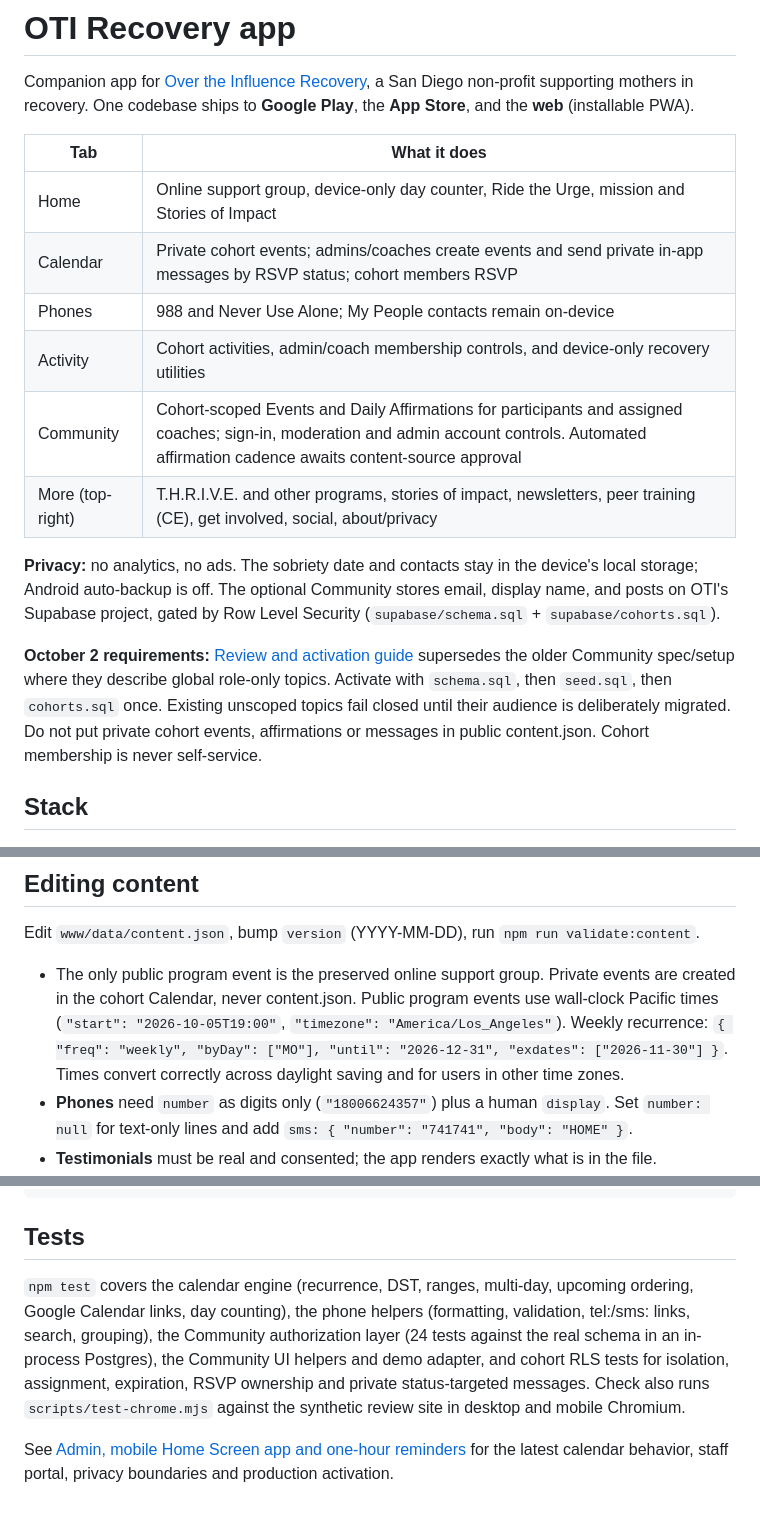
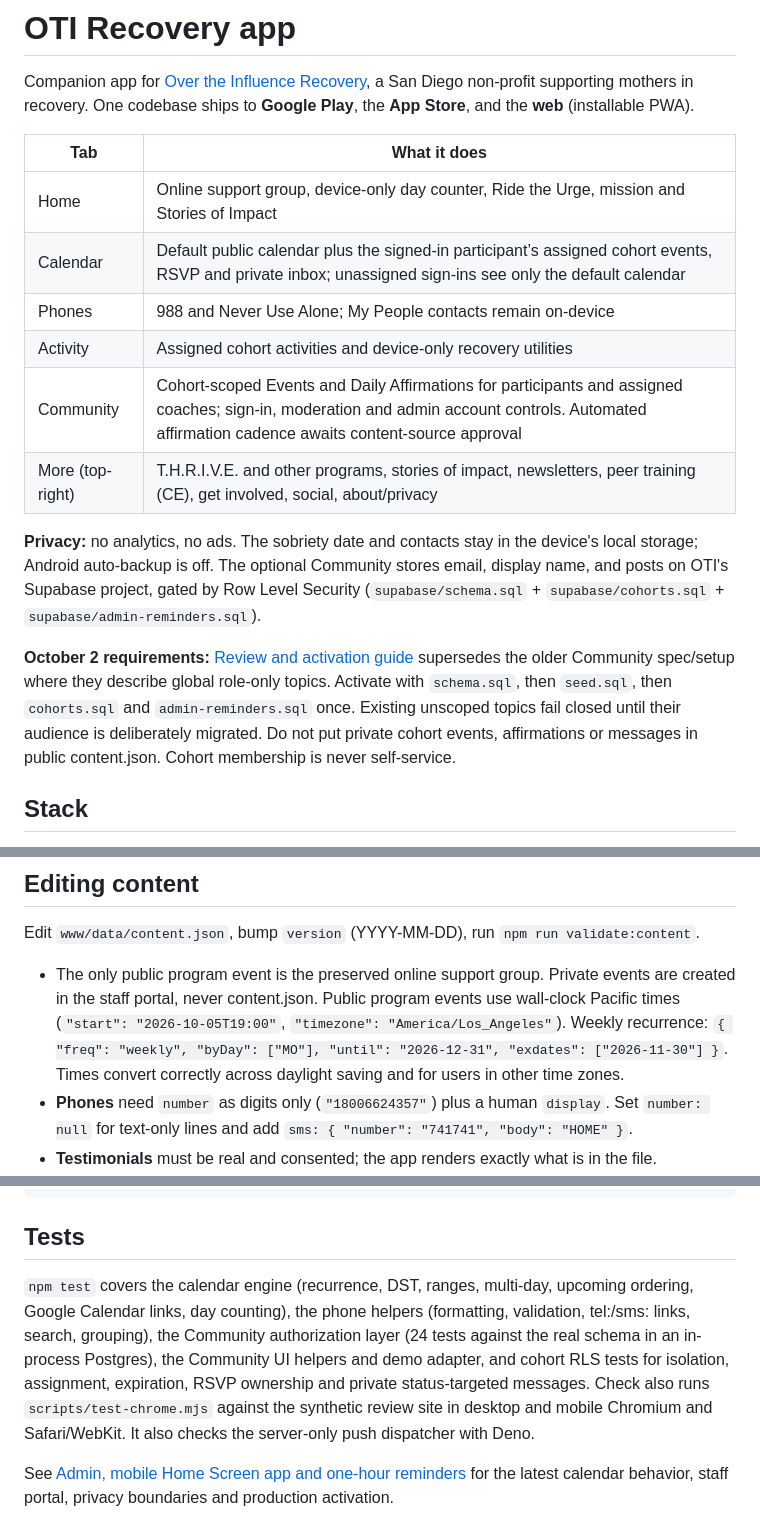
Before and after one commit to Gnoscenti/oti-recovery-app, a Markdown page: README.md, 3 parts joined by grey strips. GitHub-like rendering.

Commit message:
Reconcile review setup with assigned calendars and the separate staff portal

```diff
--- a/README.md
+++ b/README.md
@@ -5,15 +5,15 @@ Companion app for [Over the Influence Recovery](https://www.otirecovery.org), a
 | Tab | What it does |
 | --- | --- |
 | Home | Online support group, device-only day counter, Ride the Urge, mission and Stories of Impact |
-| Calendar | Private cohort events; admins/coaches create events and send private in-app messages by RSVP status; cohort members RSVP |
+| Calendar | Default public calendar plus the signed-in participant’s assigned cohort events, RSVP and private inbox; unassigned sign-ins see only the default calendar |
 | Phones | 988 and Never Use Alone; My People contacts remain on-device |
-| Activity | Cohort activities, admin/coach membership controls, and device-only recovery utilities |
+| Activity | Assigned cohort activities and device-only recovery utilities |
 | Community | Cohort-scoped Events and Daily Affirmations for participants and assigned coaches; sign-in, moderation and admin account controls. Automated affirmation cadence awaits content-source approval |
 | More (top-right) | T.H.R.I.V.E. and other programs, stories of impact, newsletters, peer training (CE), get involved, social, about/privacy |
 
-**Privacy:** no analytics, no ads. The sobriety date and contacts stay in the device's local storage; Android auto-backup is off. The optional Community stores email, display name, and posts on OTI's Supabase project, gated by Row Level Security (`supabase/schema.sql` + `supabase/cohorts.sql`).
+**Privacy:** no analytics, no ads. The sobriety date and contacts stay in the device's local storage; Android auto-backup is off. The optional Community stores email, display name, and posts on OTI's Supabase project, gated by Row Level Security (`supabase/schema.sql` + `supabase/cohorts.sql` + `supabase/admin-reminders.sql`).
 
-**October 2 requirements:** [Review and activation guide](docs/OCTOBER-2-REVIEW.md) supersedes the older Community spec/setup where they describe global role-only topics. Activate with `schema.sql`, then `seed.sql`, then `cohorts.sql` once. Existing unscoped topics fail closed until their audience is deliberately migrated. Do not put private cohort events, affirmations or messages in public content.json. Cohort membership is never self-service.
+**October 2 requirements:** [Review and activation guide](docs/OCTOBER-2-REVIEW.md) supersedes the older Community spec/setup where they describe global role-only topics. Activate with `schema.sql`, then `seed.sql`, then `cohorts.sql` and `admin-reminders.sql` once. Existing unscoped topics fail closed until their audience is deliberately migrated. Do not put private cohort events, affirmations or messages in public content.json. Cohort membership is never self-service.
 
 ## Stack
 
@@ -45,7 +45,7 @@ npm run assets       # regenerate native icons/splash from resources/
 
 Edit `www/data/content.json`, bump `version` (YYYY-MM-DD), run `npm run validate:content`.
 
-- The only public program event is the preserved online support group. Private events are created in the cohort Calendar, never content.json. Public program events use wall-clock Pacific times (`"start": "2026-10-05T19:00"`, `"timezone": "America/Los_Angeles"`). Weekly recurrence: `{ "freq": "weekly", "byDay": ["MO"], "until": "2026-12-31", "exdates": ["2026-11-30"] }`. Times convert correctly across daylight saving and for users in other time zones.
+- The only public program event is the preserved online support group. Private events are created in the staff portal, never content.json. Public program events use wall-clock Pacific times (`"start": "2026-10-05T19:00"`, `"timezone": "America/Los_Angeles"`). Weekly recurrence: `{ "freq": "weekly", "byDay": ["MO"], "until": "2026-12-31", "exdates": ["2026-11-30"] }`. Times convert correctly across daylight saving and for users in other time zones.
 - **Phones** need `number` as digits only (`"18006624357"`) plus a human `display`. Set `number: null` for text-only lines and add `sms: { "number": "741741", "body": "HOME" }`.
 - **Testimonials** must be real and consented; the app renders exactly what is in the file.
 - With `remoteContentUrl` set in `www/js/config.js`, published changes reach installed apps on next launch without a store release.
@@ -68,7 +68,7 @@ STORE-LAUNCH.md      step-by-step store submission guide
 
 ## Tests
 
-`npm test` covers the calendar engine (recurrence, DST, ranges, multi-day, upcoming ordering, Google Calendar links, day counting), the phone helpers (formatting, validation, tel:/sms: links, search, grouping), the Community authorization layer (24 tests against the real schema in an in-process Postgres), the Community UI helpers and demo adapter, and cohort RLS tests for isolation, assignment, expiration, RSVP ownership and private status-targeted messages. Check also runs `scripts/test-chrome.mjs` against the synthetic review site in desktop and mobile Chromium.
+`npm test` covers the calendar engine (recurrence, DST, ranges, multi-day, upcoming ordering, Google Calendar links, day counting), the phone helpers (formatting, validation, tel:/sms: links, search, grouping), the Community authorization layer (24 tests against the real schema in an in-process Postgres), the Community UI helpers and demo adapter, and cohort RLS tests for isolation, assignment, expiration, RSVP ownership and private status-targeted messages. Check also runs `scripts/test-chrome.mjs` against the synthetic review site in desktop and mobile Chromium and Safari/WebKit. It also checks the server-only push dispatcher with Deno.
 
 
 See [Admin, mobile Home Screen app and one-hour reminders](docs/ADMIN-MOBILE-REMINDERS.md) for the latest calendar behavior, staff portal, privacy boundaries and production activation.
```
Also changed, not shown: docs/OCTOBER-2-REVIEW.md (+3 -3 lines).
